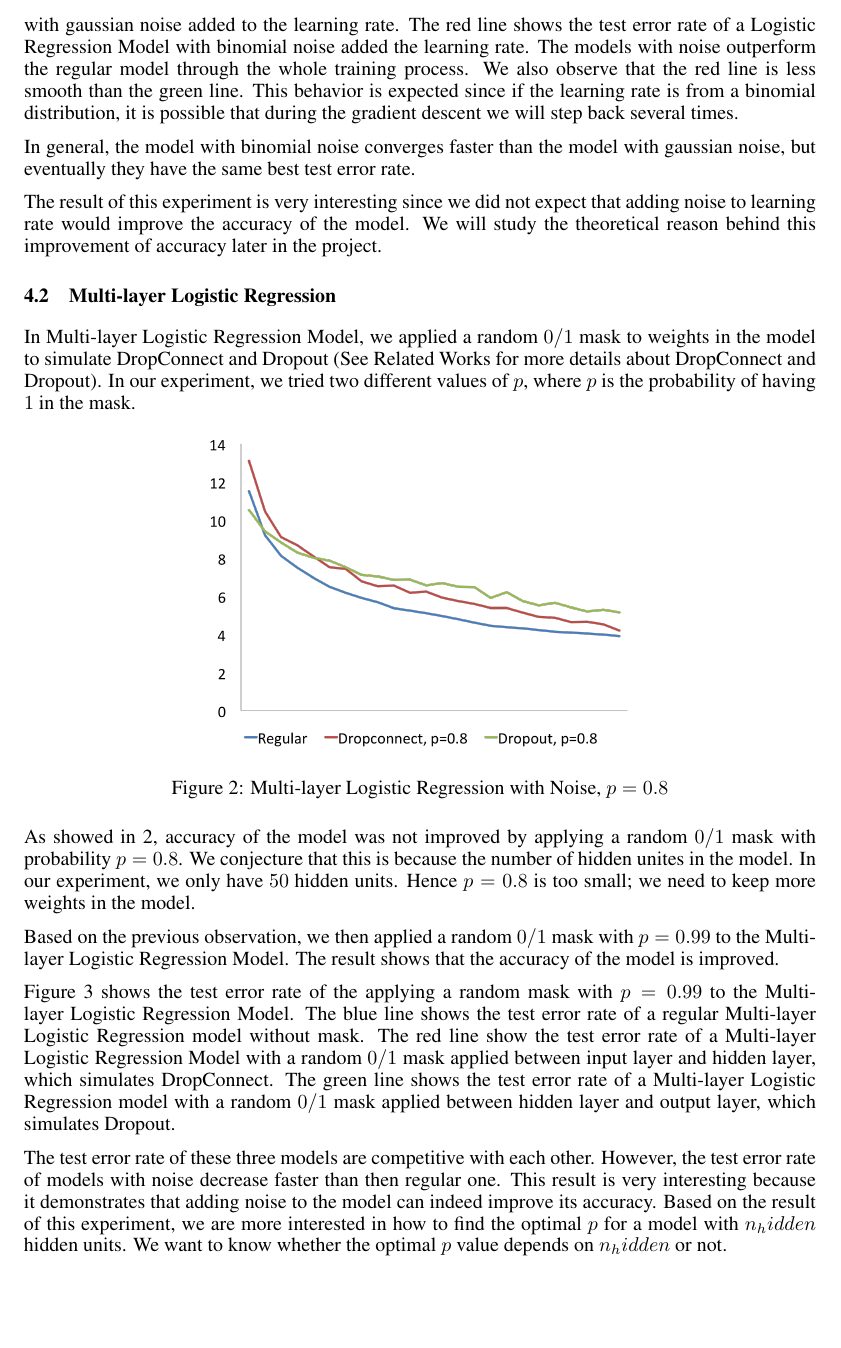
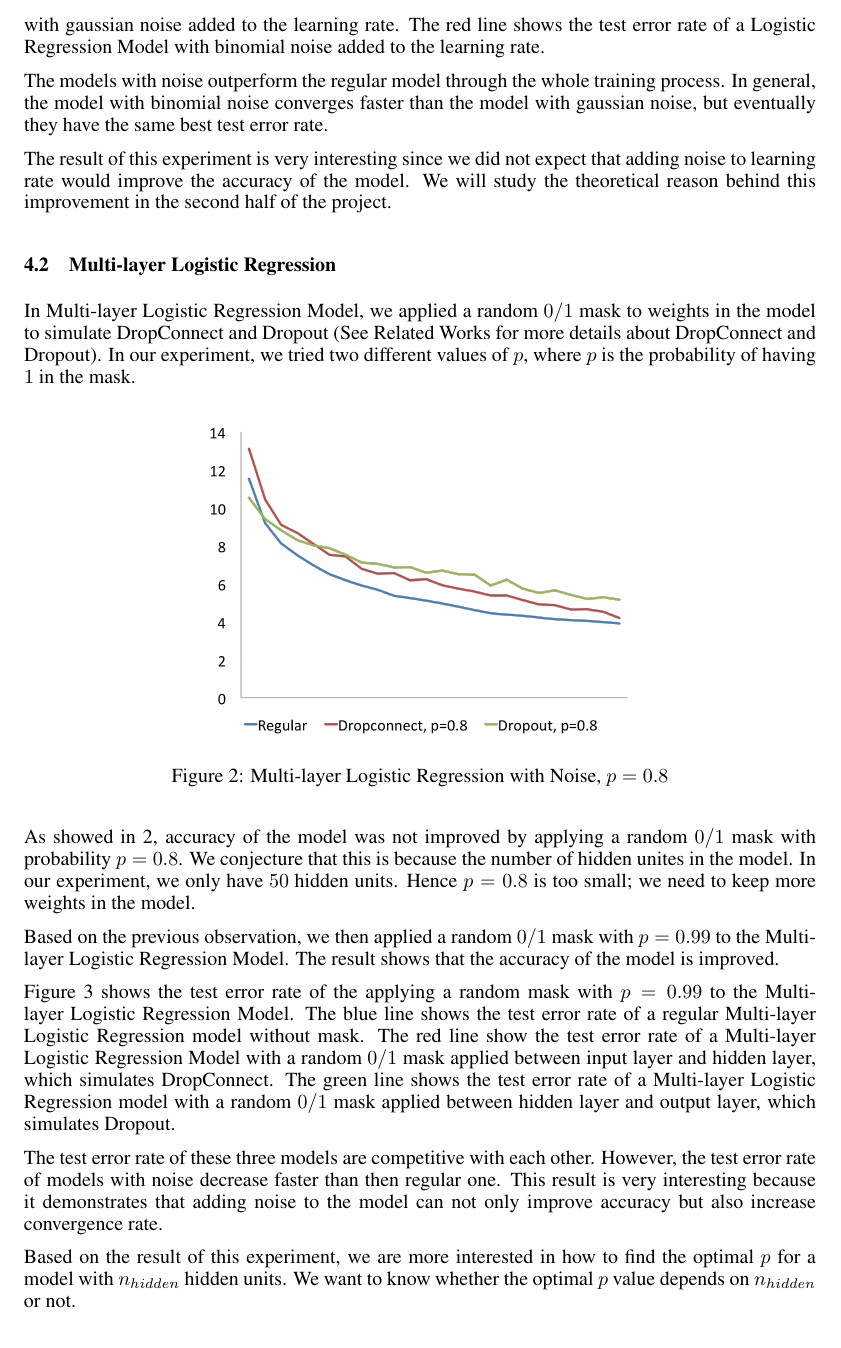
Before and after one commit to camellyx/15-781-ml-project, a LaTeX paper (project_midway/midway-report.tex, which reads project_midway/result.tex): part of page 4 of 5, cut so that both start at the same text, the shorter picture padded with empty space. Compiled offline with pdfLaTeX.

Commit message:
polished results

```diff
--- a/project_midway/result.tex
+++ b/project_midway/result.tex
@@ -47,20 +47,18 @@ The blue line shows the test error rate of a regular Logistic Regression
 Model.  The green line shows the test error rate of a Logistic Regression
 Model with gaussian noise added to the learning rate.  The red line shows
 the test error rate of a Logistic Regression Model with binomial noise
-added the learning rate.  The models with noise outperform the regular
-model through the whole training process.  We also observe that the red
-line is less smooth than the green line.  This behavior is expected since
-if the learning rate is from a binomial distribution, it is possible that
-during the gradient descent we will step back several times.
+added to the learning rate.
 
-In general, the model with binomial noise converges faster than the model
+The models with noise outperform the regular model through the whole
+training process.  In general, the model with binomial noise converges
+faster than the model
 with gaussian noise, but eventually they have the same best test error
 rate.
 
 The result of this experiment is very interesting since we did not
 expect that adding noise to learning rate would improve the accuracy
 of the model. We will study the theoretical reason behind this improvement
-of accuracy later in the project.
+in the second half of the project.
 
 \subsection{Multi-layer Logistic Regression}
 In Multi-layer Logistic Regression Model, we applied a random $0/1$ mask to
@@ -108,10 +106,12 @@ output layer, which simulates Dropout.
 The test error rate of these three models are competitive with each other.
 However, the test error rate of models with noise decrease faster than
 then regular one. This result is very interesting because it demonstrates
-that adding noise to the model can indeed improve its accuracy.
+that adding noise to the model can not only improve accuracy but also
+increase convergence rate.
+
 Based on the result of this experiment, we are more interested in how to
-find the optimal $p$ for a model with $n_hidden$ hidden units. We want to
-know whether the optimal $p$ value depends on $n_hidden$ or not.
+find the optimal $p$ for a model with $n_{hidden}$ hidden units. We want to
+know whether the optimal $p$ value depends on $n_{hidden}$ or not.
 
 We are currently working on adding noise to Convolutional Multi-layer
 Logistic Regression Models. Our experiment will include adding noise to
```
